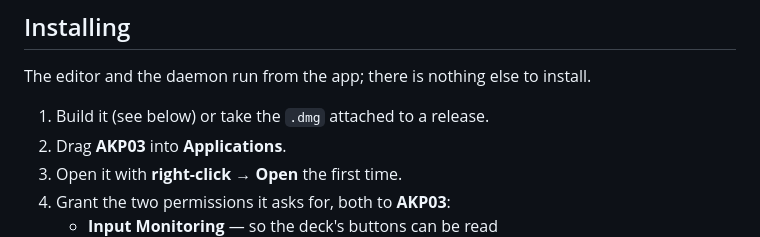
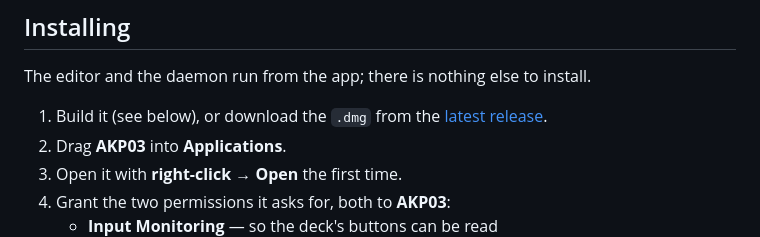
Before and after one commit to trentster/akp03-control-deck, a Markdown page: README.md, the part around the change. GitHub-like rendering.

Commit message:
Point the install step at the download

```diff
--- a/README.md
+++ b/README.md
@@ -43,7 +43,8 @@ own or import a whole set:
 
 The editor and the daemon run from the app; there is nothing else to install.
 
-1. Build it (see below) or take the `.dmg` attached to a release.
+1. Build it (see below), or download the `.dmg` from the
+   [latest release](https://github.com/trentster/akp03-control-deck/releases/latest).
 2. Drag **AKP03** into **Applications**.
 3. Open it with **right-click → Open** the first time.
 4. Grant the two permissions it asks for, both to **AKP03**:
```
